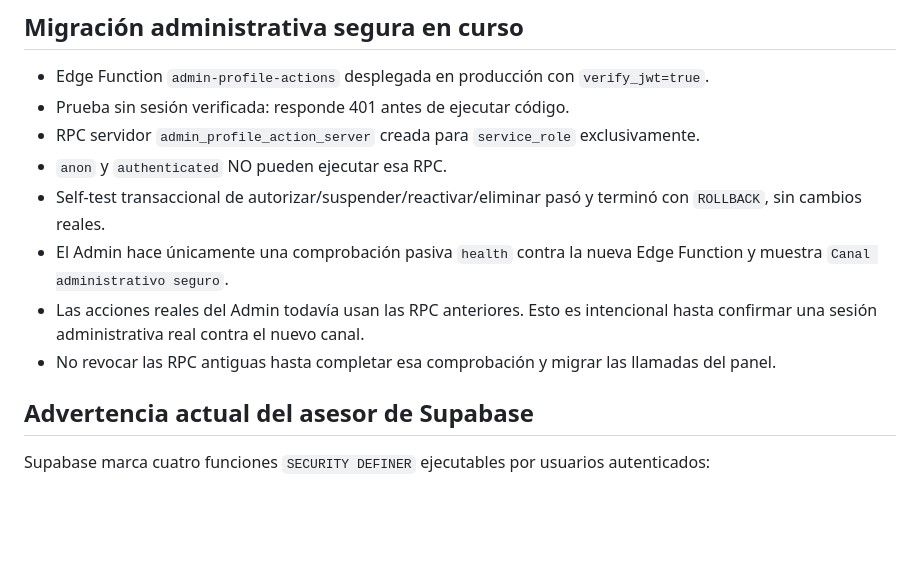
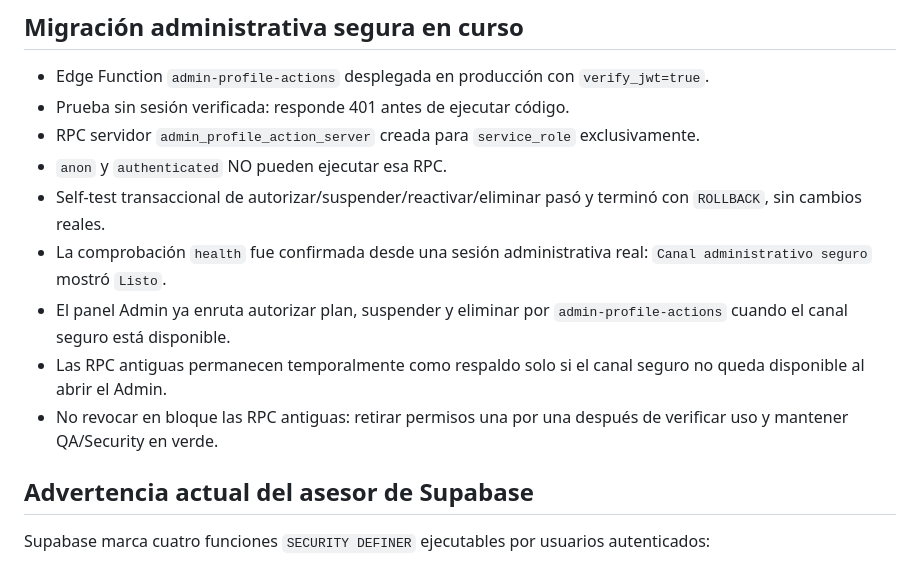
Before and after one commit to Pgamenox/Clickonme, a Markdown page: recovery/SECURITY-CHECKLIST.md, the part around the change. GitHub-like rendering; blank space fills up the shorter version.

Commit message:
Document live secure admin routing

```diff
--- a/recovery/SECURITY-CHECKLIST.md
+++ b/recovery/SECURITY-CHECKLIST.md
@@ -55,9 +55,10 @@ Rate limit de sign-in/sign-up verificado en 20 solicitudes por 5 minutos por IP.
 - RPC servidor `admin_profile_action_server` creada para `service_role` exclusivamente.
 - `anon` y `authenticated` NO pueden ejecutar esa RPC.
 - Self-test transaccional de autorizar/suspender/reactivar/eliminar pasó y terminó con `ROLLBACK`, sin cambios reales.
-- El Admin hace únicamente una comprobación pasiva `health` contra la nueva Edge Function y muestra `Canal administrativo seguro`.
-- Las acciones reales del Admin todavía usan las RPC anteriores. Esto es intencional hasta confirmar una sesión administrativa real contra el nuevo canal.
-- No revocar las RPC antiguas hasta completar esa comprobación y migrar las llamadas del panel.
+- La comprobación `health` fue confirmada desde una sesión administrativa real: `Canal administrativo seguro` mostró `Listo`.
+- El panel Admin ya enruta autorizar plan, suspender y eliminar por `admin-profile-actions` cuando el canal seguro está disponible.
+- Las RPC antiguas permanecen temporalmente como respaldo solo si el canal seguro no queda disponible al abrir el Admin.
+- No revocar en bloque las RPC antiguas: retirar permisos una por una después de verificar uso y mantener QA/Security en verde.
 
 ## Advertencia actual del asesor de Supabase
 
```
